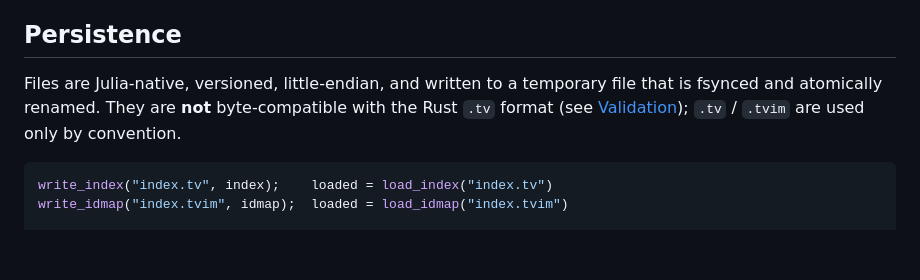
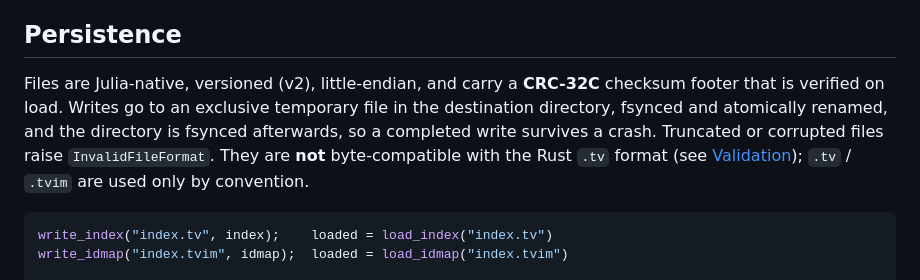
Before and after one commit to AbrJA/TurboVec.jl, a Markdown page: docs/src/guide.md, the part around the change. Rendered like a GitHub page; blank space fills up the shorter version.

````diff
--- a/docs/src/guide.md
+++ b/docs/src/guide.md
@@ -71,9 +71,12 @@ bit-identical regardless of the number of threads.
 
 ## Persistence
 
-Files are Julia-native, versioned, little-endian, and written to a temporary file that is
-fsynced and atomically renamed. They are **not** byte-compatible with the Rust `.tv` format
-(see [Validation](validation.md)); `.tv` / `.tvim` are used only by convention.
+Files are Julia-native, versioned (v2), little-endian, and carry a **CRC-32C** checksum
+footer that is verified on load. Writes go to an exclusive temporary file in the destination
+directory, fsynced and atomically renamed, and the directory is fsynced afterwards, so a
+completed write survives a crash. Truncated or corrupted files raise `InvalidFileFormat`.
+They are **not** byte-compatible with the Rust `.tv` format (see [Validation](validation.md));
+`.tv` / `.tvim` are used only by convention.
 
 ```julia
 write_index("index.tv", index);    loaded = load_index("index.tv")
````
Also changed, not shown: CHANGELOG.md (added, +49 -0 lines), PROPOSALS.md (+19 -0 lines).
